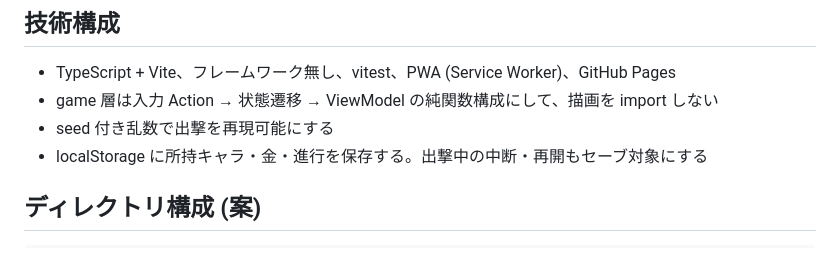
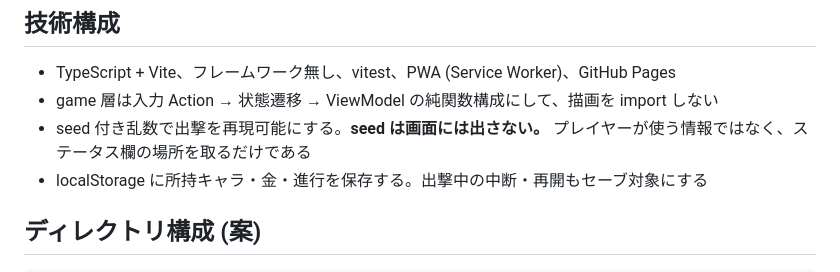
Before and after one commit to hepta-chord/pocket-legion, a Markdown page: docs/plan.md, the part around the change. Drawn GitHub-style.

Commit message:
seed を画面に出さない
プレイヤーが使う情報ではなく、ステータス欄の場所を取るだけである。
乱数の再現には引き続き使うので、状態としては残す。

Co-Authored-By: Claude <noreply@anthropic.com>
Claude-Session: https://claude.ai/code/session_01RoovTtYqRCKDkX5ei7K3xR

```diff
--- a/docs/plan.md
+++ b/docs/plan.md
@@ -618,7 +618,8 @@ v1 のプールは 14 人 (固定 2 + コモン 8 + レア 4) から始め、
 
 - TypeScript + Vite、フレームワーク無し、vitest、PWA (Service Worker)、GitHub Pages
 - game 層は入力 Action → 状態遷移 → ViewModel の純関数構成にして、描画を import しない
-- seed 付き乱数で出撃を再現可能にする
+- seed 付き乱数で出撃を再現可能にする。**seed は画面には出さない。**
+  プレイヤーが使う情報ではなく、ステータス欄の場所を取るだけである
 - localStorage に所持キャラ・金・進行を保存する。出撃中の中断・再開もセーブ対象にする
 
 ## ディレクトリ構成 (案)
```
